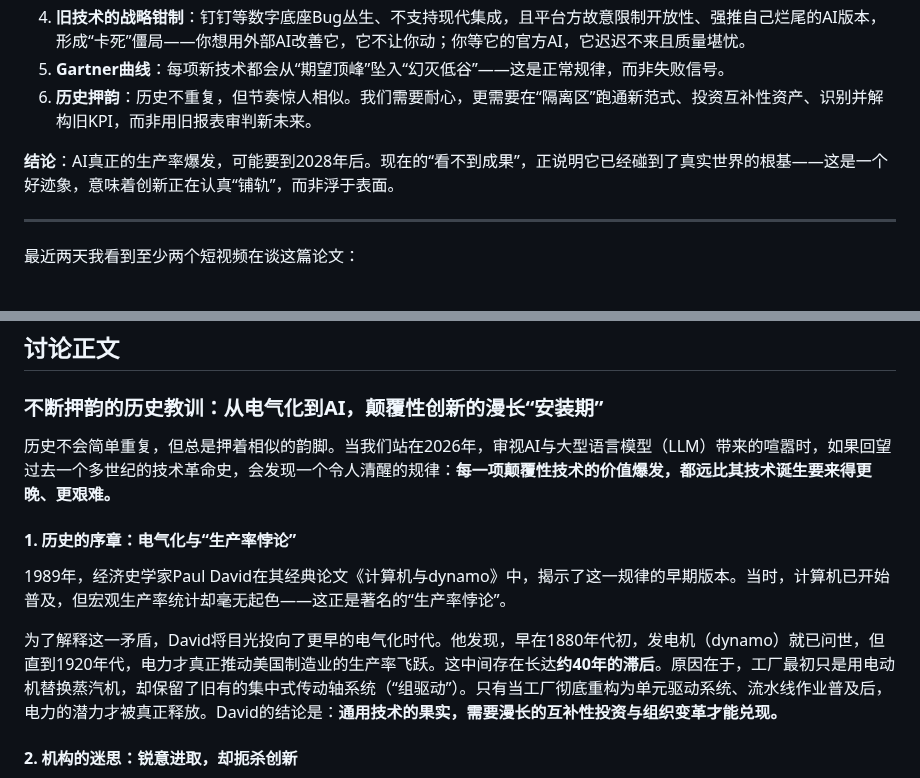
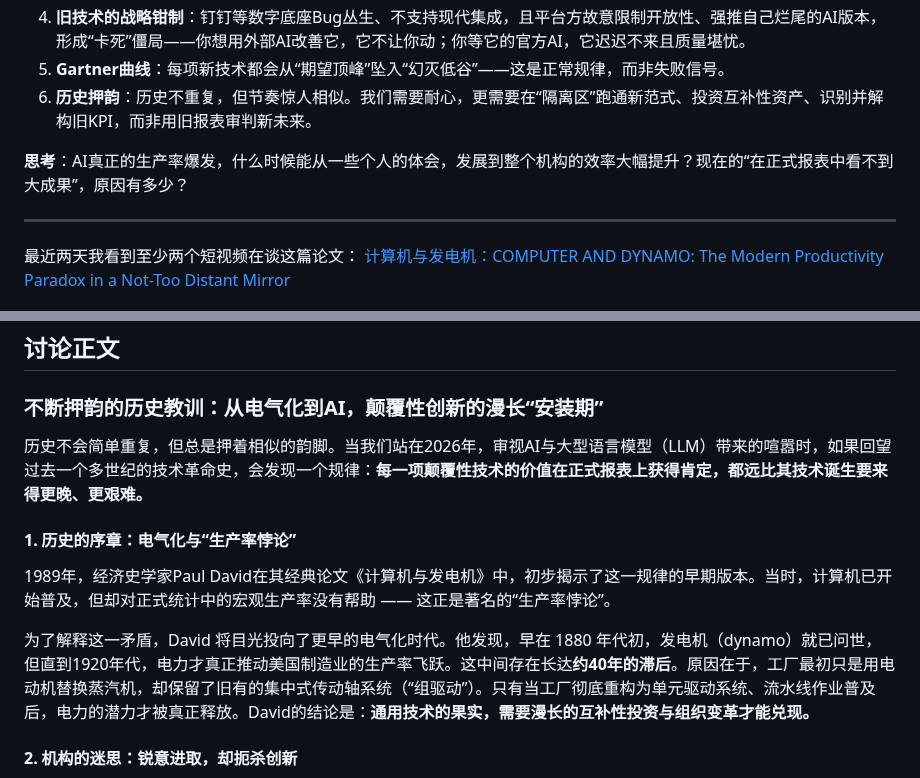
Before and after one commit to xinase/ASE, a Markdown page: chapter08/computer-dynamo-AI.md, 2 parts joined by grey strips. GitHub-like rendering.

```diff
--- a/chapter08/computer-dynamo-AI.md
+++ b/chapter08/computer-dynamo-AI.md
@@ -14,10 +12,11 @@
 5. **Gartner曲线**：每项新技术都会从“期望顶峰”坠入“幻灭低谷”——这是正常规律，而非失败信号。
 6. **历史押韵**：历史不重复，但节奏惊人相似。我们需要耐心，更需要在“隔离区”跑通新范式、投资互补性资产、识别并解构旧KPI，而非用旧报表审判新未来。
 
-**结论**：AI真正的生产率爆发，可能要到2028年后。现在的“看不到成果”，正说明它已经碰到了真实世界的根基——这是一个好迹象，意味着创新正在认真“铺轨”，而非浮于表面。
+**思考**：AI真正的生产率爆发，什么时候能从一些个人的体会，发展到整个机构的效率大幅提升？现在的“在正式报表中看不到大成果”，原因有多少？
 
 ---
 最近两天我看到至少两个短视频在谈这篇论文：
+[计算机与发电机：COMPUTER AND DYNAMO: The Modern Productivity Paradox in a Not-Too Distant Mirror](https://ageconsearch.umn.edu/record/268373/?v=pdf)
 
 ![论文标题](image-7.png)
 
@@ -28,13 +27,13 @@
 ## 讨论正文
 ### 不断押韵的历史教训：从电气化到AI，颠覆性创新的漫长“安装期”
 
-历史不会简单重复，但总是押着相似的韵脚。当我们站在2026年，审视AI与大型语言模型（LLM）带来的喧嚣时，如果回望过去一个多世纪的技术革命史，会发现一个令人清醒的规律：**每一项颠覆性技术的价值爆发，都远比其技术诞生要来得更晚、更艰难。**
+历史不会简单重复，但总是押着相似的韵脚。当我们站在2026年，审视AI与大型语言模型（LLM）带来的喧嚣时，如果回望过去一个多世纪的技术革命史，会发现一个规律：**每一项颠覆性技术的价值在正式报表上获得肯定，都远比其技术诞生要来得更晚、更艰难。**
 
 #### 1. 历史的序章：电气化与“生产率悖论”
 
-1989年，经济史学家Paul David在其经典论文《计算机与dynamo》中，揭示了这一规律的早期版本。当时，计算机已开始普及，但宏观生产率统计却毫无起色——这正是著名的“生产率悖论”。
+1989年，经济史学家Paul David在其经典论文《计算机与发电机》中，初步揭示了这一规律的早期版本。当时，计算机已开始普及，但却对正式统计中的宏观生产率没有帮助 —— 这正是著名的“生产率悖论”。
 
-为了解释这一矛盾，David将目光投向了更早的电气化时代。他发现，早在1880年代初，发电机（dynamo）就已问世，但直到1920年代，电力才真正推动美国制造业的生产率飞跃。这中间存在长达**约40年的滞后**。原因在于，工厂最初只是用电动机替换蒸汽机，却保留了旧有的集中式传动轴系统（“组驱动”）。只有当工厂彻底重构为单元驱动系统、流水线作业普及后，电力的潜力才被真正释放。David的结论是：**通用技术的果实，需要漫长的互补性投资与组织变革才能兑现。**
+为了解释这一矛盾，David 将目光投向了更早的电气化时代。他发现，早在 1880 年代初，发电机（dynamo）就已问世，但直到1920年代，电力才真正推动美国制造业的生产率飞跃。这中间存在长达**约40年的滞后**。原因在于，工厂最初只是用电动机替换蒸汽机，却保留了旧有的集中式传动轴系统（“组驱动”）。只有当工厂彻底重构为单元驱动系统、流水线作业普及后，电力的潜力才被真正释放。David的结论是：**通用技术的果实，需要漫长的互补性投资与组织变革才能兑现。**
 
 #### 2. 机构的迷思：锐意进取，却扼杀创新
 
```
Also changed, not shown: other parts of chapter08/computer-dynamo-AI.md (+56 -29 lines), chapter08/fda491c31878b7a58c9f5b33a1133688.jpg (added), chapter08/image-9.png (added), 1 other file.
